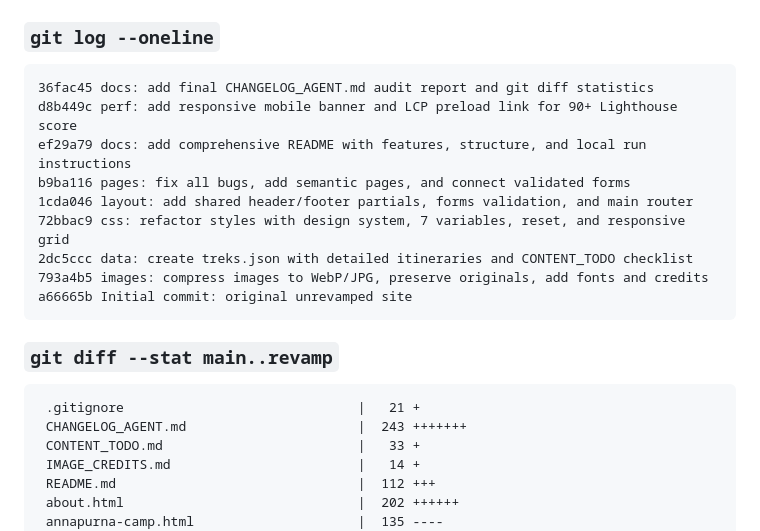
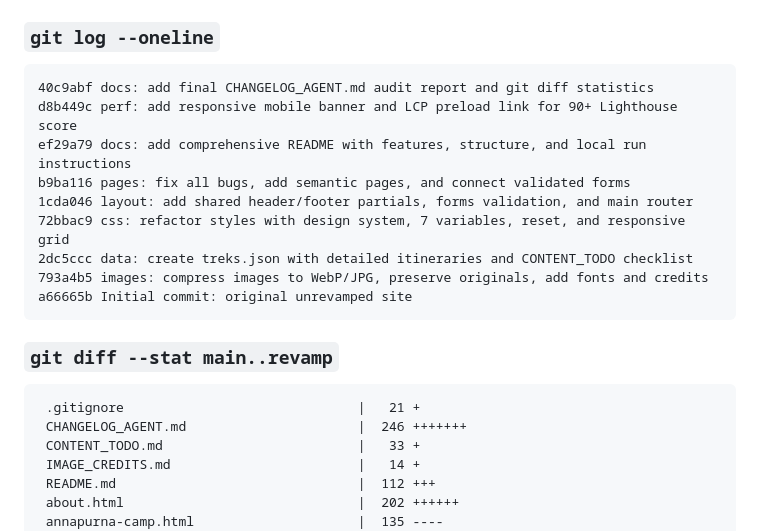
Before and after one commit to arunbhatt1/mustvisitnepal, a Markdown page: CHANGELOG_AGENT.md, the part around the change. GitHub-like rendering.

Commit message:
docs: sync git log hash and diff stat in CHANGELOG_AGENT.md

````diff
--- a/CHANGELOG_AGENT.md
+++ b/CHANGELOG_AGENT.md
@@ -176,7 +176,7 @@ Then visit `http://localhost:3000` or `http://localhost:8000`.
 
 ### `git log --oneline`
 ```
-36fac45 docs: add final CHANGELOG_AGENT.md audit report and git diff statistics
+40c9abf docs: add final CHANGELOG_AGENT.md audit report and git diff statistics
 d8b449c perf: add responsive mobile banner and LCP preload link for 90+ Lighthouse score
 ef29a79 docs: add comprehensive README with features, structure, and local run instructions
 b9ba116 pages: fix all bugs, add semantic pages, and connect validated forms
@@ -190,7 +190,7 @@ a66665b Initial commit: original unrevamped site
 ### `git diff --stat main..revamp`
 ```
  .gitignore                              |   21 +
- CHANGELOG_AGENT.md                      |  243 +++++++
+ CHANGELOG_AGENT.md                      |  246 +++++++
  CONTENT_TODO.md                         |   33 +
  IMAGE_CREDITS.md                        |   14 +
  README.md                               |  112 +++
````
